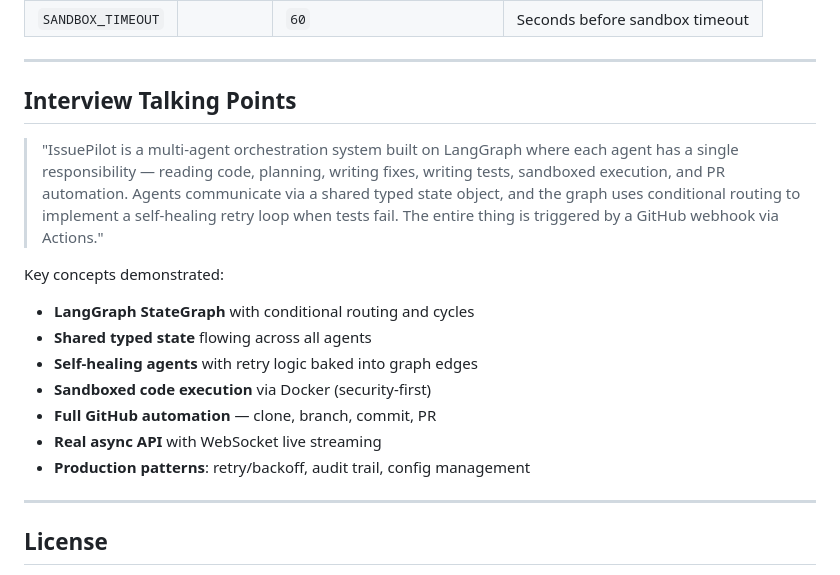
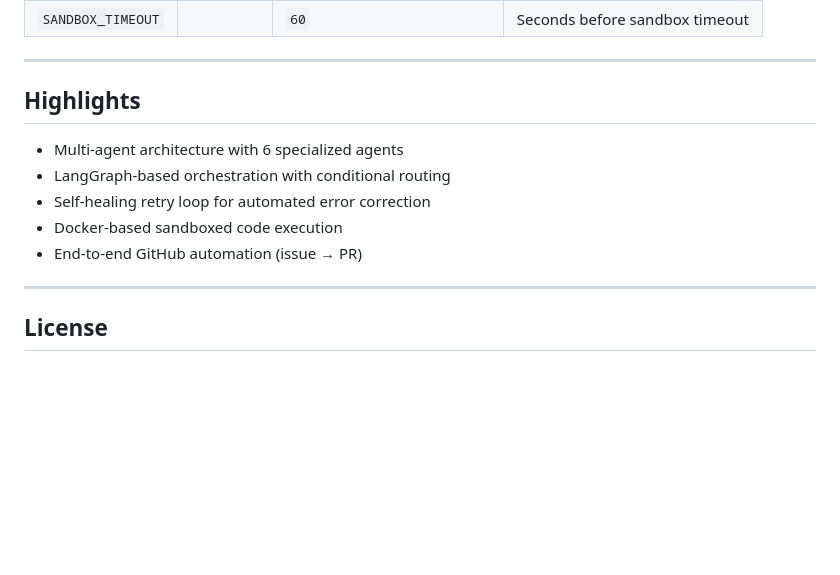
Before and after one commit to leelaakash/issuepilot, a Markdown page: README.md, the part around the change. Rendered like a GitHub page; blank space fills up the shorter version.

Commit message:
Revise README to emphasize IssuePilot highlights
Updated the README to highlight key features and concepts of IssuePilot, replacing the previous interview talking points section.

```diff
--- a/README.md
+++ b/README.md
@@ -219,19 +219,13 @@ This repeats up to `MAX_RETRIES` (default: 3).
 
 ---
 
-## Interview Talking Points
+## Highlights
 
-> "IssuePilot is a multi-agent orchestration system built on LangGraph where each agent has a single responsibility — reading code, planning, writing fixes, writing tests, sandboxed execution, and PR automation. Agents communicate via a shared typed state object, and the graph uses conditional routing to implement a self-healing retry loop when tests fail. The entire thing is triggered by a GitHub webhook via Actions."
-
-Key concepts demonstrated:
-- **LangGraph StateGraph** with conditional routing and cycles
-- **Shared typed state** flowing across all agents
-- **Self-healing agents** with retry logic baked into graph edges
-- **Sandboxed code execution** via Docker (security-first)
-- **Full GitHub automation** — clone, branch, commit, PR
-- **Real async API** with WebSocket live streaming
-- **Production patterns**: retry/backoff, audit trail, config management
-
+- Multi-agent architecture with 6 specialized agents
+- LangGraph-based orchestration with conditional routing
+- Self-healing retry loop for automated error correction
+- Docker-based sandboxed code execution
+- End-to-end GitHub automation (issue → PR)
 ---
 
 ## License
```
